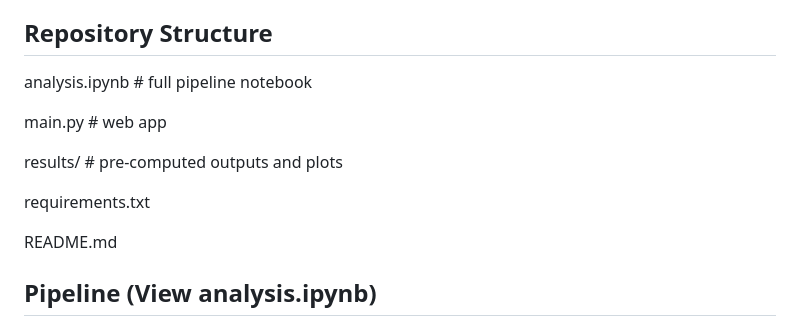
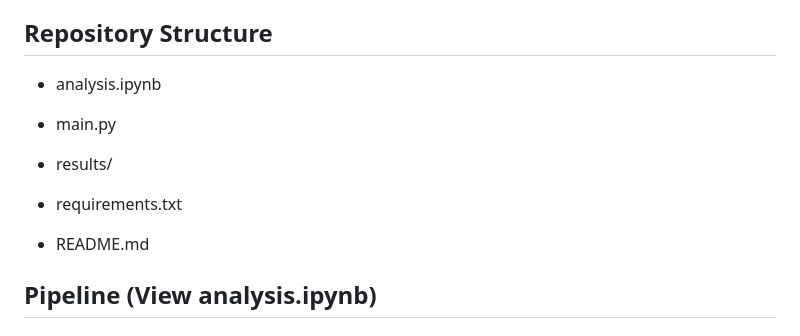
Before and after one commit to Taghushi/schizophrenia_GWAS_analysis_pipeline, a Markdown page: README.md, the part around the change. Drawn GitHub-style.

```diff
--- a/README.md
+++ b/README.md
@@ -20,15 +20,15 @@ Then copy and paste the url the terminal gives you into safari or firefox. The u
 http://localhost:5050 where localhost is replaced with your computer IP.
 
 ## Repository Structure
-analysis.ipynb       # full pipeline notebook
+- analysis.ipynb
 
-main.py              # web app
+- main.py
 
-results/             # pre-computed outputs and plots
+- results/
 
-requirements.txt
+- requirements.txt
 
-README.md
+- README.md
 
 ## Pipeline (View analysis.ipynb)
 
```
